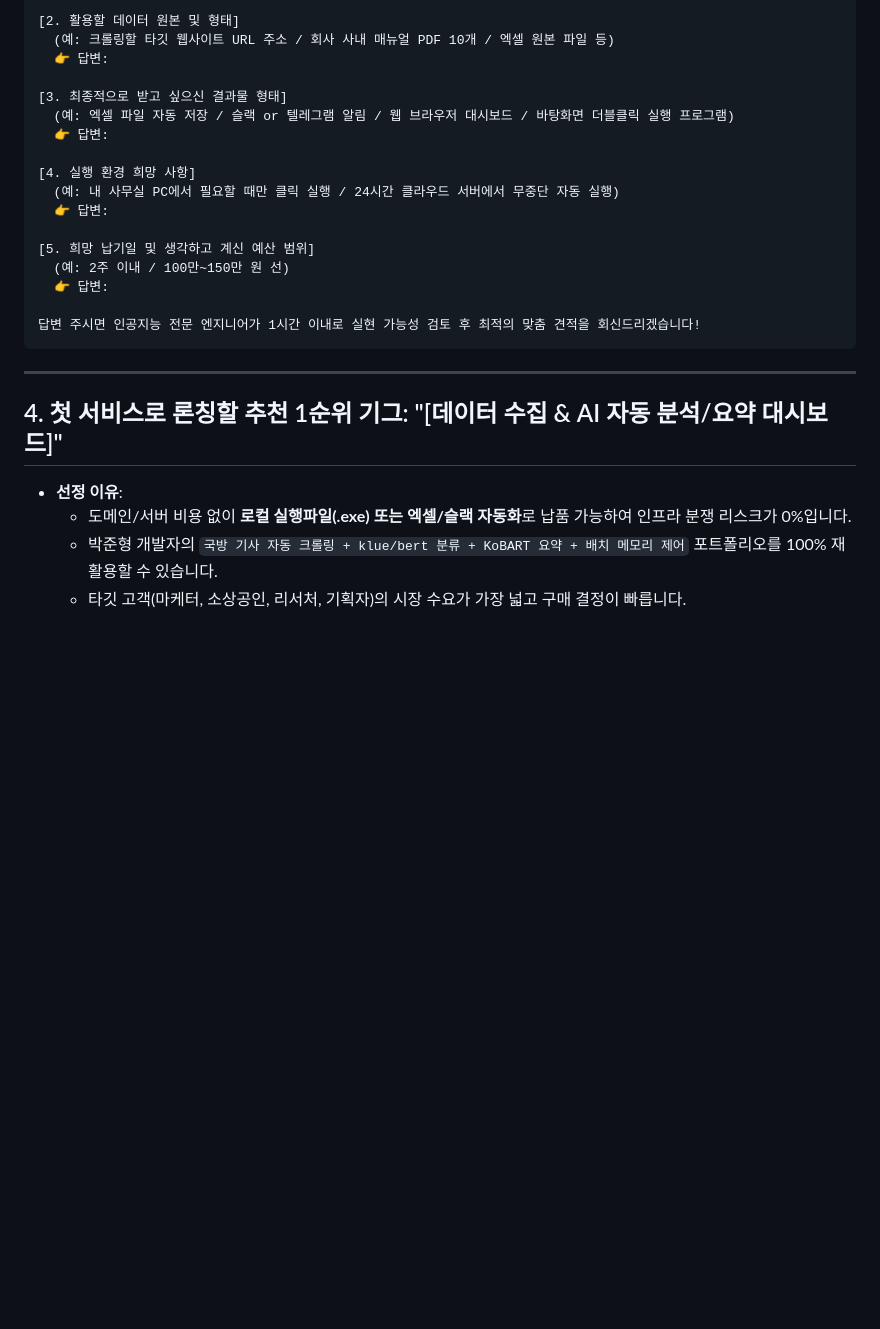
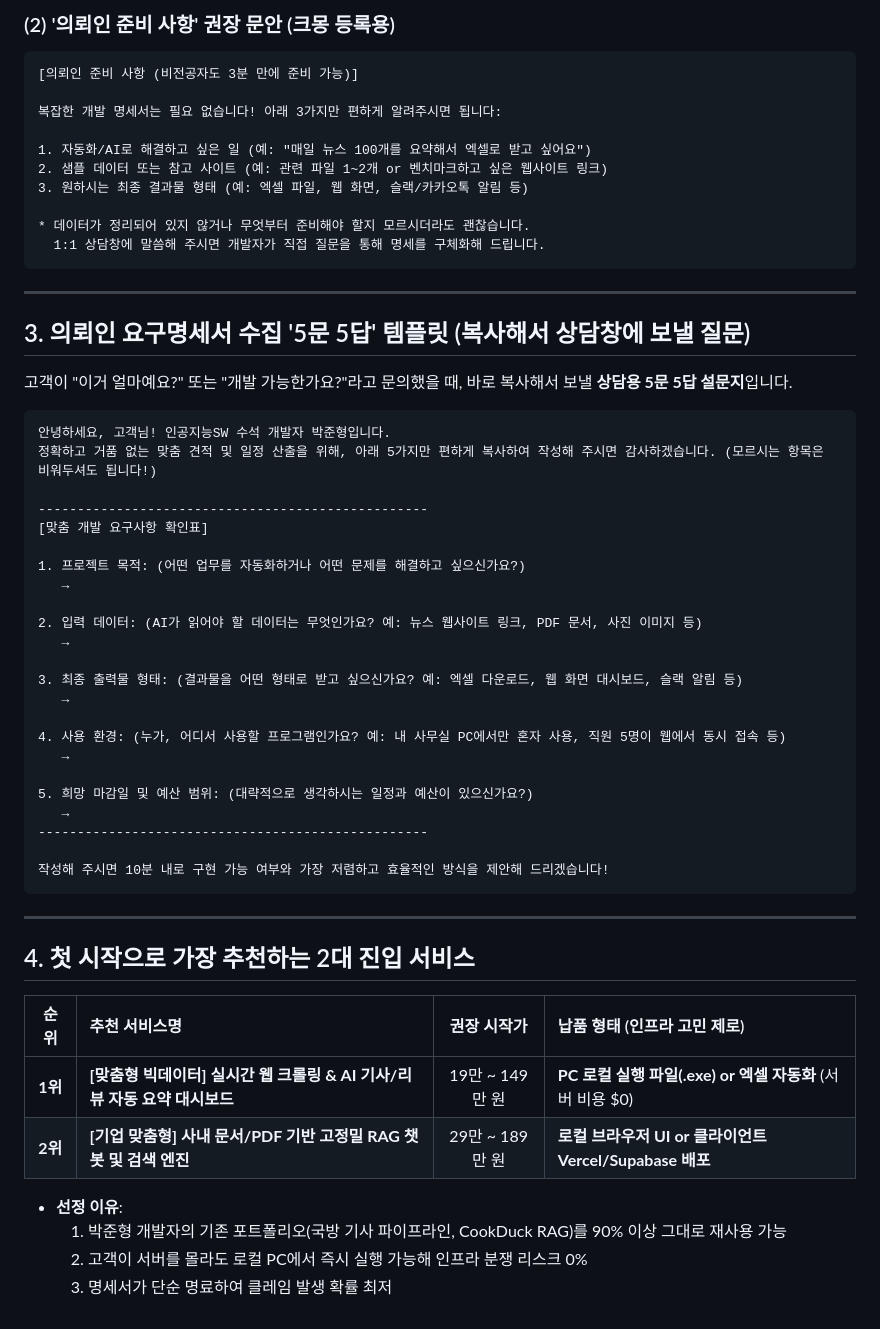
Before and after one commit to 00PJH/ready_for_kmong, a Markdown page: kmong_strategy/client_onboarding_and_spec_guide.md, the part around one of its changes. Drawn GitHub-style; blank space fills up the shorter version.

````diff
--- a/kmong_strategy/client_onboarding_and_spec_guide.md
+++ b/kmong_strategy/client_onboarding_and_spec_guide.md
@@ -68,27 +62,61 @@
 
-[2. 활용할 데이터 원본 및 형태]
-  (예: 크롤링할 타깃 웹사이트 URL 주소 / 회사 사내 매뉴얼 PDF 10개 / 엑셀 원본 파일 등)
-  👉 답변:
+### (2) '의뢰인 준비 사항' 권장 문안 (크몽 등록용)
 
-[3. 최종적으로 받고 싶으신 결과물 형태]
-  (예: 엑셀 파일 자동 저장 / 슬랙 or 텔레그램 알림 / 웹 브라우저 대시보드 / 바탕화면 더블클릭 실행 프로그램)
-  👉 답변:
+```
+[의뢰인 준비 사항 (비전공자도 3분 만에 준비 가능)]
 
-[4. 실행 환경 희망 사항]
-  (예: 내 사무실 PC에서 필요할 때만 클릭 실행 / 24시간 클라우드 서버에서 무중단 자동 실행)
-  👉 답변:
+복잡한 개발 명세서는 필요 없습니다! 아래 3가지만 편하게 알려주시면 됩니다:
 
-[5. 희망 납기일 및 생각하고 계신 예산 범위]
-  (예: 2주 이내 / 100만~150만 원 선)
-  👉 답변:
+1. 자동화/AI로 해결하고 싶은 일 (예: "매일 뉴스 100개를 요약해서 엑셀로 받고 싶어요")
+2. 샘플 데이터 또는 참고 사이트 (예: 관련 파일 1~2개 or 벤치마크하고 싶은 웹사이트 링크)
+3. 원하시는 최종 결과물 형태 (예: 엑셀 파일, 웹 화면, 슬랙/카카오톡 알림 등)
 
-답변 주시면 인공지능 전문 엔지니어가 1시간 이내로 실현 가능성 검토 후 최적의 맞춤 견적을 회신드리겠습니다!
+* 데이터가 정리되어 있지 않거나 무엇부터 준비해야 할지 모르시더라도 괜찮습니다.
+  1:1 상담창에 말씀해 주시면 개발자가 직접 질문을 통해 명세를 구체화해 드립니다.
 ```
 
 ---
 
-## 4. 첫 서비스로 론칭할 추천 1순위 기그: "[데이터 수집 & AI 자동 분석/요약 대시보드]"
+## 3. 의뢰인 요구명세서 수집 '5문 5답' 템플릿 (복사해서 상담창에 보낼 질문)
+
+고객이 "이거 얼마예요?" 또는 "개발 가능한가요?"라고 문의했을 때, 바로 복사해서 보낼 **상담용 5문 5답 설문지**입니다.
+
+```
+안녕하세요, 고객님! 인공지능SW 수석 개발자 박준형입니다.
+정확하고 거품 없는 맞춤 견적 및 일정 산출을 위해, 아래 5가지만 편하게 복사하여 작성해 주시면 감사하겠습니다. (모르시는 항목은 비워두셔도 됩니다!)
+
+--------------------------------------------------
+[맞춤 개발 요구사항 확인표]
+
+1. 프로젝트 목적: (어떤 업무를 자동화하거나 어떤 문제를 해결하고 싶으신가요?)
+   →
+
+2. 입력 데이터: (AI가 읽어야 할 데이터는 무엇인가요? 예: 뉴스 웹사이트 링크, PDF 문서, 사진 이미지 등)
+   →
+
+3. 최종 출력물 형태: (결과물을 어떤 형태로 받고 싶으신가요? 예: 엑셀 다운로드, 웹 화면 대시보드, 슬랙 알림 등)
+   →
+
+4. 사용 환경: (누가, 어디서 사용할 프로그램인가요? 예: 내 사무실 PC에서만 혼자 사용, 직원 5명이 웹에서 동시 접속 등)
+   →
+
+5. 희망 마감일 및 예산 범위: (대략적으로 생각하시는 일정과 예산이 있으신가요?)
+   →
+--------------------------------------------------
+
+작성해 주시면 10분 내로 구현 가능 여부와 가장 저렴하고 효율적인 방식을 제안해 드리겠습니다!
+```
+
+---
+
+## 4. 첫 시작으로 가장 추천하는 2대 진입 서비스
+
+| 순위 | 추천 서비스명 | 권장 시작가 | 납품 형태 (인프라 고민 제로) |
+| :---: | :--- | :---: | :--- |
+| **1위** | **[맞춤형 빅데이터] 실시간 웹 크롤링 & AI 기사/리뷰 자동 요약 대시보드** | 19만 ~ 149만 원 | **PC 로컬 실행 파일(.exe) or 엑셀 자동화** (서버 비용 $0) |
+| **2위** | **[기업 맞춤형] 사내 문서/PDF 기반 고정밀 RAG 챗봇 및 검색 엔진** | 29만 ~ 189만 원 | **로컬 브라우저 UI or 클라이언트 Vercel/Supabase 배포** |
+
 - **선정 이유**:
-  - 도메인/서버 비용 없이 **로컬 실행파일(.exe) 또는 엑셀/슬랙 자동화**로 납품 가능하여 인프라 분쟁 리스크가 0%입니다.
-  - 박준형 개발자의 `국방 기사 자동 크롤링 + klue/bert 분류 + KoBART 요약 + 배치 메모리 제어` 포트폴리오를 100% 재활용할 수 있습니다.
-  - 타깃 고객(마케터, 소상공인, 리서처, 기획자)의 시장 수요가 가장 넓고 구매 결정이 빠릅니다.
+  1. 박준형 개발자의 기존 포트폴리오(국방 기사 파이프라인, CookDuck RAG)를 90% 이상 그대로 재사용 가능
+  2. 고객이 서버를 몰라도 로컬 PC에서 즉시 실행 가능해 인프라 분쟁 리스크 0%
+  3. 명세서가 단순 명료하여 클레임 발생 확률 최저
````
Also changed, not shown: other parts of kmong_strategy/client_onboarding_and_spec_guide.md (+43 -49 lines).
